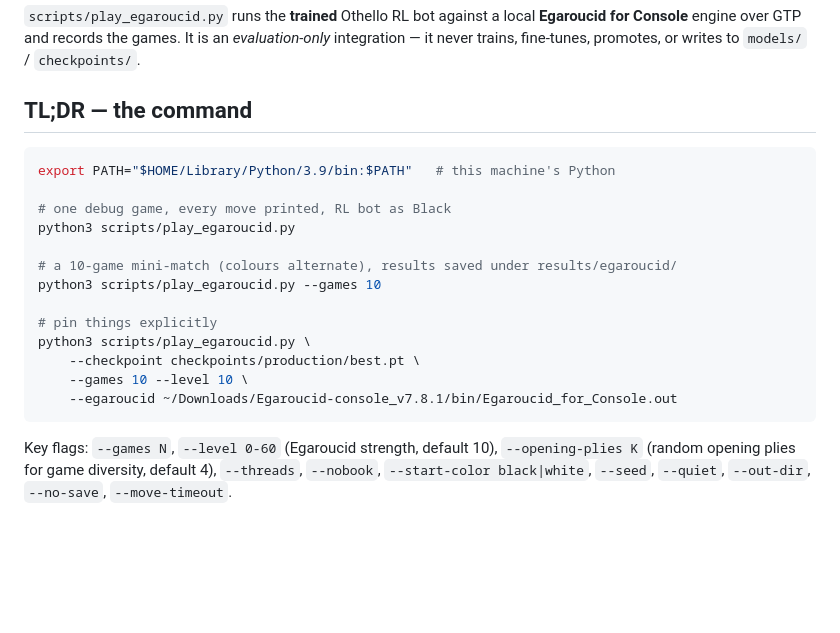
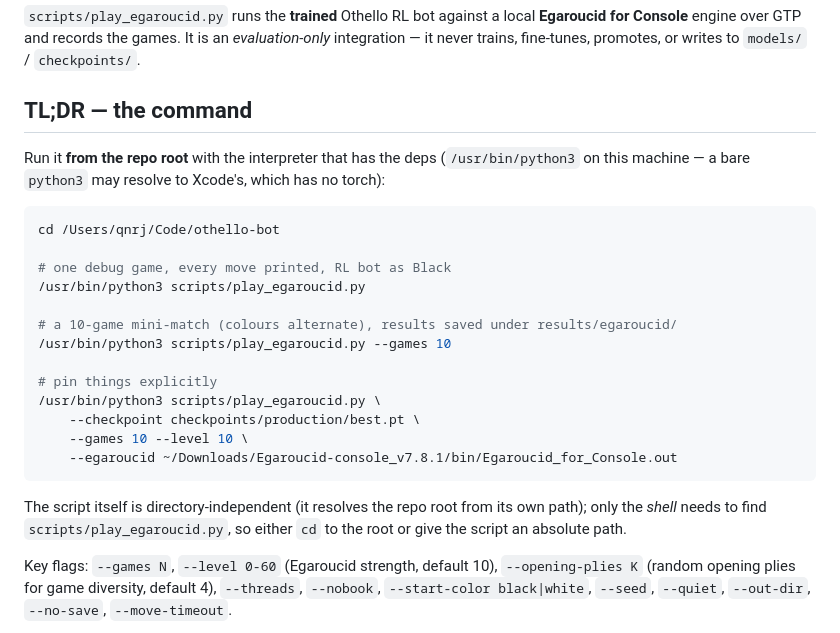
Before and after one commit to NTMQuannuaQMTN/othello-bot, a Markdown page: docs/egaroucid-eval.md, the part around the change. Drawn GitHub-style; blank space fills up the shorter version.

Commit message:
docs(egaroucid): note the run-from-root / /usr/bin/python3 invocation
Co-Authored-By: Claude Sonnet 5 <noreply@anthropic.com>

````diff
--- a/docs/egaroucid-eval.md
+++ b/docs/egaroucid-eval.md
@@ -7,21 +7,29 @@ to `models/` / `checkpoints/`.
 
 ## TL;DR — the command
 
+Run it **from the repo root** with the interpreter that has the deps
+(`/usr/bin/python3` on this machine — a bare `python3` may resolve to Xcode's,
+which has no torch):
+
 ```bash
-export PATH="$HOME/Library/Python/3.9/bin:$PATH"   # this machine's Python
+cd /Users/qnrj/Code/othello-bot
 
 # one debug game, every move printed, RL bot as Black
-python3 scripts/play_egaroucid.py
+/usr/bin/python3 scripts/play_egaroucid.py
 
 # a 10-game mini-match (colours alternate), results saved under results/egaroucid/
-python3 scripts/play_egaroucid.py --games 10
+/usr/bin/python3 scripts/play_egaroucid.py --games 10
 
 # pin things explicitly
-python3 scripts/play_egaroucid.py \
+/usr/bin/python3 scripts/play_egaroucid.py \
     --checkpoint checkpoints/production/best.pt \
     --games 10 --level 10 \
     --egaroucid ~/Downloads/Egaroucid-console_v7.8.1/bin/Egaroucid_for_Console.out
 ```
+
+The script itself is directory-independent (it resolves the repo root from its
+own path); only the *shell* needs to find `scripts/play_egaroucid.py`, so either
+`cd` to the root or give the script an absolute path.
 
 Key flags: `--games N`, `--level 0-60` (Egaroucid strength, default 10),
 `--opening-plies K` (random opening plies for game diversity, default 4),
````
